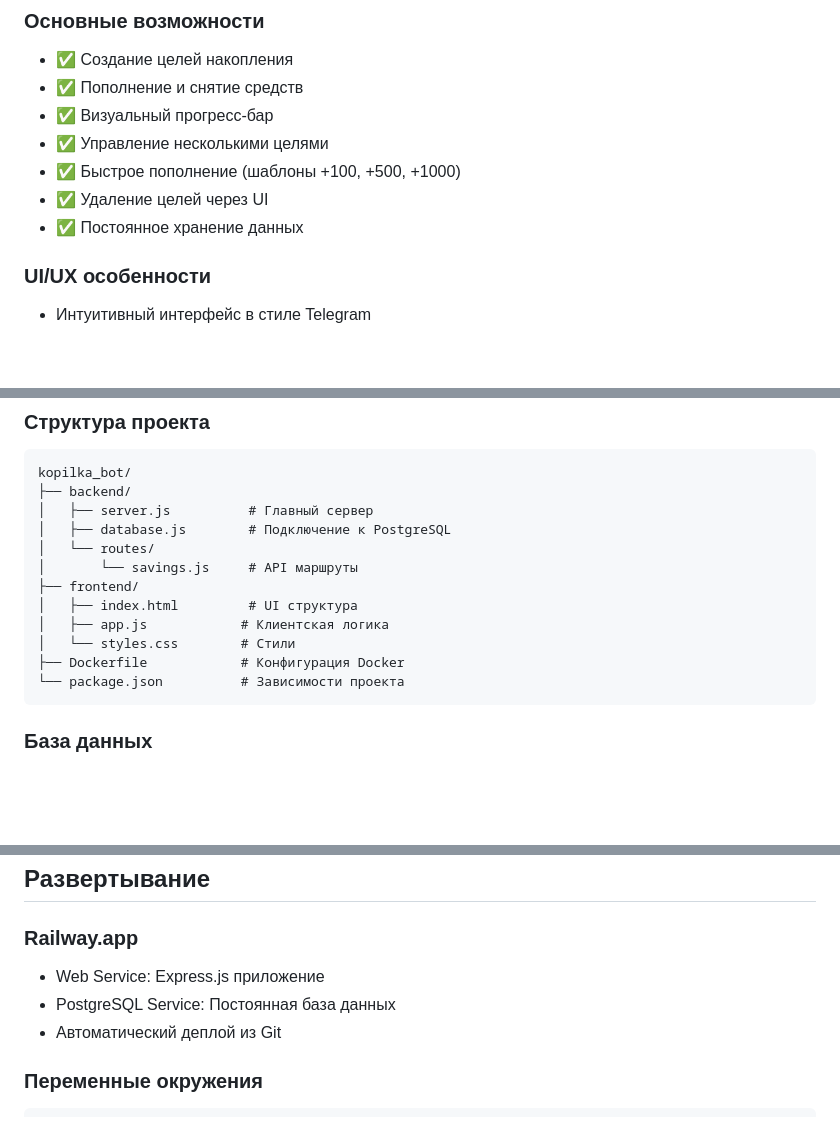
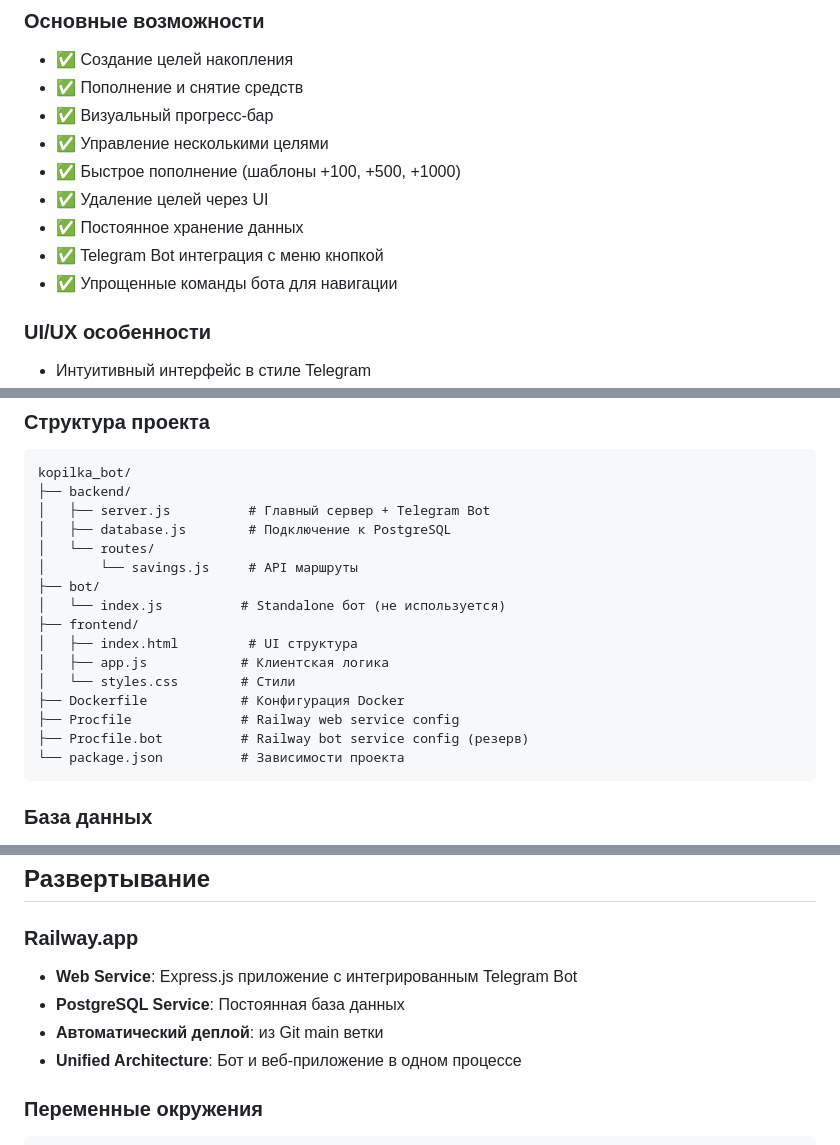
Before and after one commit to stepun/kopilka17Bot, a Markdown page: CLAUDE.md, 3 parts joined by grey strips. Rendered like a GitHub page; blank space fills up the shorter version.

Commit message:
Update CLAUDE.md to reflect unified bot+web architecture

````diff
--- a/CLAUDE.md
+++ b/CLAUDE.md
@@ -32,6 +32,8 @@ Telegram Mini App для отслеживания накоплений на це
 - ✅ Быстрое пополнение (шаблоны +100, +500, +1000)
 - ✅ Удаление целей через UI
 - ✅ Постоянное хранение данных
+- ✅ Telegram Bot интеграция с меню кнопкой
+- ✅ Упрощенные команды бота для навигации
 
 ### UI/UX особенности
 - Интуитивный интерфейс в стиле Telegram
@@ -46,15 +48,19 @@ Telegram Mini App для отслеживания накоплений на це
 ```
 kopilka_bot/
 ├── backend/
-│   ├── server.js          # Главный сервер
+│   ├── server.js          # Главный сервер + Telegram Bot
 │   ├── database.js        # Подключение к PostgreSQL
 │   └── routes/
 │       └── savings.js     # API маршруты
+├── bot/
+│   └── index.js          # Standalone бот (не используется)
 ├── frontend/
 │   ├── index.html         # UI структура
 │   ├── app.js            # Клиентская логика
 │   └── styles.css        # Стили
 ├── Dockerfile            # Конфигурация Docker
+├── Procfile              # Railway web service config
+├── Procfile.bot          # Railway bot service config (резерв)
 └── package.json          # Зависимости проекта
 ```
 
@@ -67,9 +73,10 @@ kopilka_bot/
 ## Развертывание
 
 ### Railway.app
-- Web Service: Express.js приложение
-- PostgreSQL Service: Постоянная база данных
-- Автоматический деплой из Git
+- **Web Service**: Express.js приложение с интегрированным Telegram Bot
+- **PostgreSQL Service**: Постоянная база данных
+- **Автоматический деплой**: из Git main ветки
+- **Unified Architecture**: Бот и веб-приложение в одном процессе
 
 ### Переменные окружения
 ```
````
